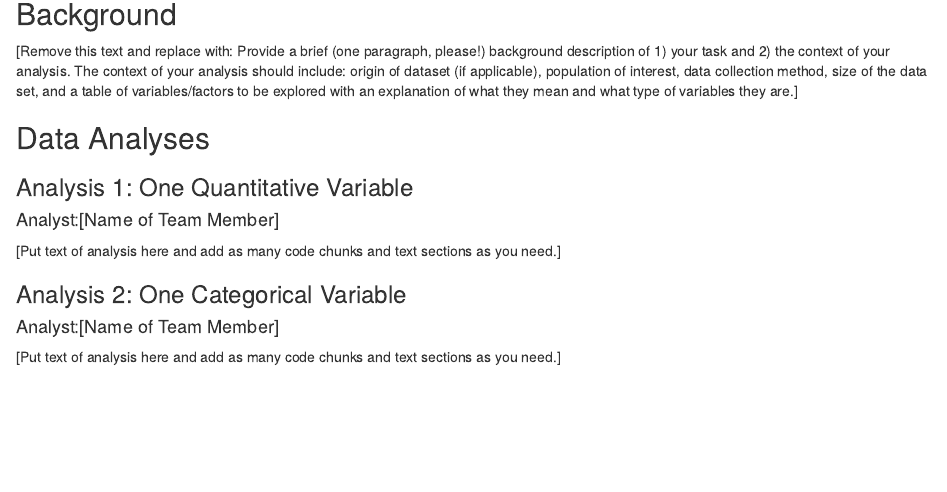
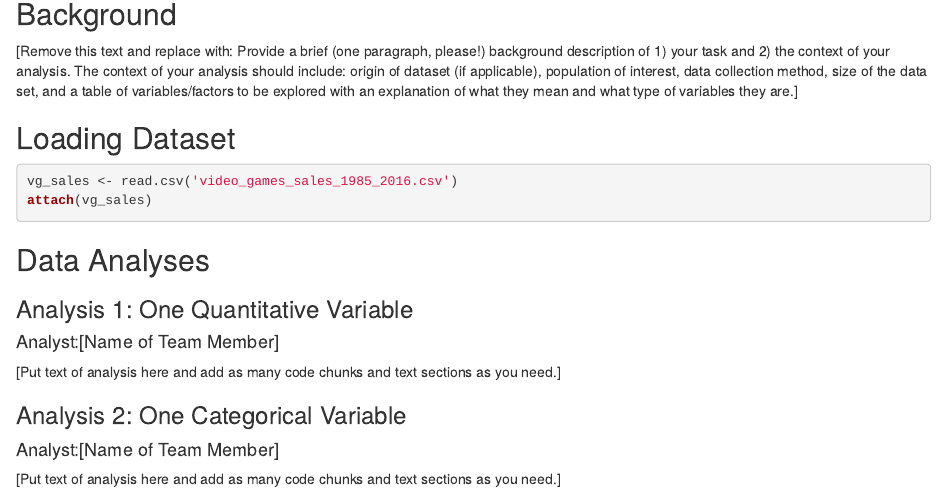
Before and after one commit to sjoseph125/314_Proj_Repo, an R Markdown document (Project_markdown.Rmd): the page in a window 1100 px wide, from 370 px down. Rendered offline with R 4.5, knitr and Pandoc, with nearby package versions.

Commit message:
read the dataset in

````diff
--- a/Project_markdown.Rmd
+++ b/Project_markdown.Rmd
@@ -24,6 +24,12 @@ You will submit both the saved R Markdown file (.RMD) WITH A NEW NAME and the HT
 
 ## Background
 [Remove this text and replace with:  Provide a brief (one paragraph, please!) background description of 1) your task and 2) the context of your analysis. The context of your analysis should include: origin of dataset (if applicable), population of interest, data collection method, size of the data set, and a table of variables/factors to be explored with an explanation of what they mean and what type of variables they are.]
+
+## Loading Dataset
+```{r}
+vg_sales <- read.csv('video_games_sales_1985_2016.csv')
+attach(vg_sales)
+```
 
 
 ## Data Analyses
````
